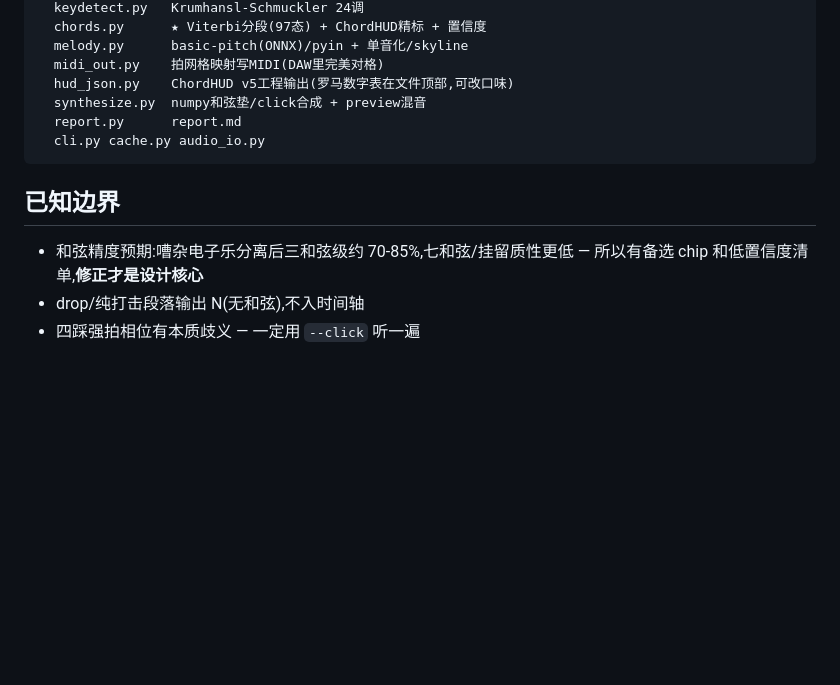
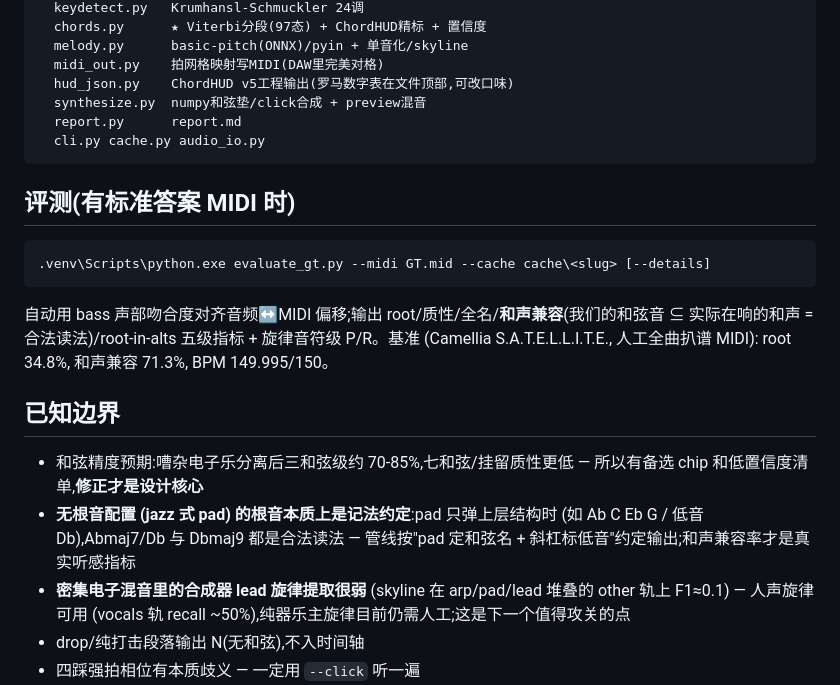
Before and after one commit to KunqiK/mychord, a Markdown page: auto-transcribe/README.md, the part around the change. Drawn GitHub-style; blank space fills up the shorter version.

Commit message:
docs(auto-transcribe): record GT benchmark, evaluate_gt usage, and known limits
Co-Authored-By: Claude Fable 5 <noreply@anthropic.com>

````diff
--- a/auto-transcribe/README.md
+++ b/auto-transcribe/README.md
@@ -89,9 +89,18 @@ autoscribe\
   cli.py cache.py audio_io.py
 ```
 
+## 评测(有标准答案 MIDI 时)
+
+```
+.venv\Scripts\python.exe evaluate_gt.py --midi GT.mid --cache cache\<slug> [--details]
+```
+自动用 bass 声部吻合度对齐音频↔MIDI 偏移;输出 root/质性/全名/**和声兼容**(我们的和弦音 ⊆ 实际在响的和声 = 合法读法)/root-in-alts 五级指标 + 旋律音符级 P/R。基准 (Camellia S.A.T.E.L.L.I.T.E., 人工全曲扒谱 MIDI): root 34.8%, 和声兼容 71.3%, BPM 149.995/150。
+
 ## 已知边界
 
 - 和弦精度预期:嘈杂电子乐分离后三和弦级约 70-85%,七和弦/挂留质性更低 — 所以有备选 chip 和低置信度清单,**修正才是设计核心**
+- **无根音配置 (jazz 式 pad) 的根音本质上是记法约定**:pad 只弹上层结构时 (如 Ab C Eb G / 低音 Db),Abmaj7/Db 与 Dbmaj9 都是合法读法 — 管线按"pad 定和弦名 + 斜杠标低音"约定输出;和声兼容率才是真实听感指标
+- **密集电子混音里的合成器 lead 旋律提取很弱** (skyline 在 arp/pad/lead 堆叠的 other 轨上 F1≈0.1) — 人声旋律可用 (vocals 轨 recall ~50%),纯器乐主旋律目前仍需人工;这是下一个值得攻关的点
 - drop/纯打击段落输出 N(无和弦),不入时间轴
 - 四踩强拍相位有本质歧义 — 一定用 `--click` 听一遍
 - 拍号默认 4/4(`--beats-per-bar` 可改),变拍歌曲当前只支持单一拍号(ChordHUD 的 meterMap 支持变拍,管线暂未利用)
````
